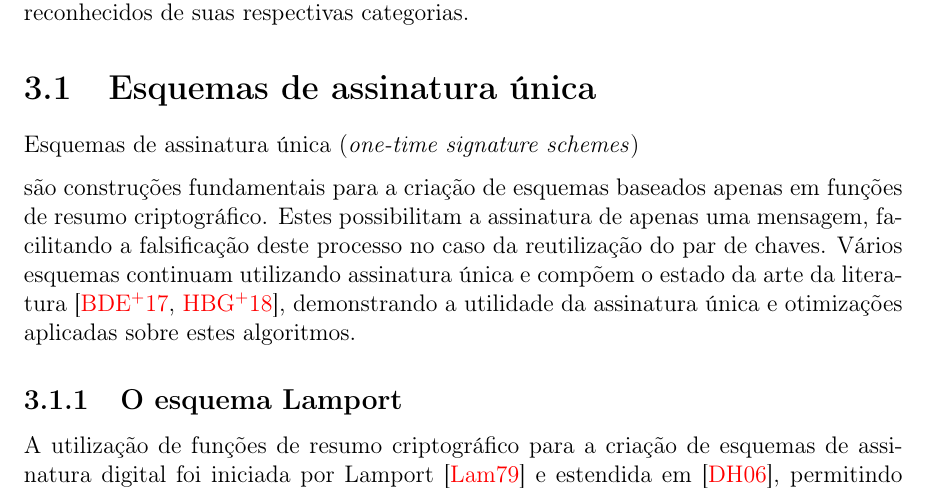
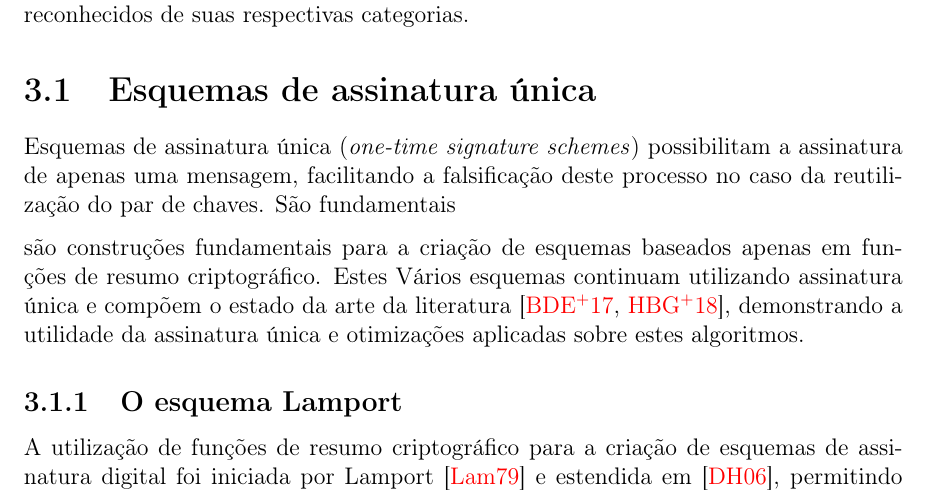
Before and after one commit to zambonin/bsc, a LaTeX document (bsc.tex): part of page 10 of 16, cut so that both start at the same text. Compiled offline with pdfLaTeX.

Commit message:
sharelatex: update bsc.tex from r4974 to r4982

```diff
--- a/bsc.tex
+++ b/bsc.tex
@@ -556,12 +556,11 @@ Neste capítulo, são apresentados os esquemas de assinatura digital única Lamp
 
 \section{Esquemas de assinatura única}
 
-Esquemas de assinatura única (\emph{one-time signature schemes})
+Esquemas de assinatura única (\emph{one-time signature schemes}) possibilitam a assinatura de apenas uma mensagem, facilitando a falsificação deste processo no caso da reutilização do par de chaves. São fundamentais
 
 são construções
 fundamentais para a criação de esquemas baseados apenas em funções de resumo
-criptográfico. Estes possibilitam a assinatura de apenas uma mensagem, facilitando a falsificação deste processo no caso da reutilização do
-par de chaves. Vários esquemas continuam utilizando assinatura única e compõem o estado da arte da literatura~\cite{sphincsplus,irtf-cfrg-xmss-hash-based-signatures-12}, demonstrando a utilidade da assinatura única e otimizações aplicadas sobre estes algoritmos.
+criptográfico. Estes  Vários esquemas continuam utilizando assinatura única e compõem o estado da arte da literatura~\cite{sphincsplus,irtf-cfrg-xmss-hash-based-signatures-12}, demonstrando a utilidade da assinatura única e otimizações aplicadas sobre estes algoritmos.
 
 \subsection{O esquema Lamport}
 
```
